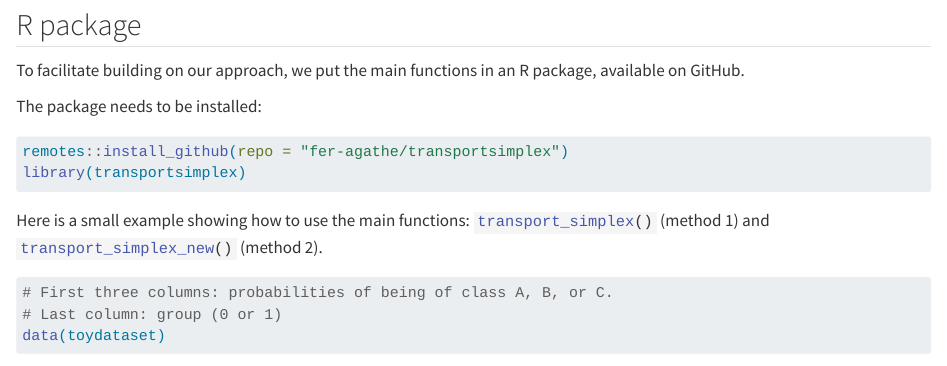
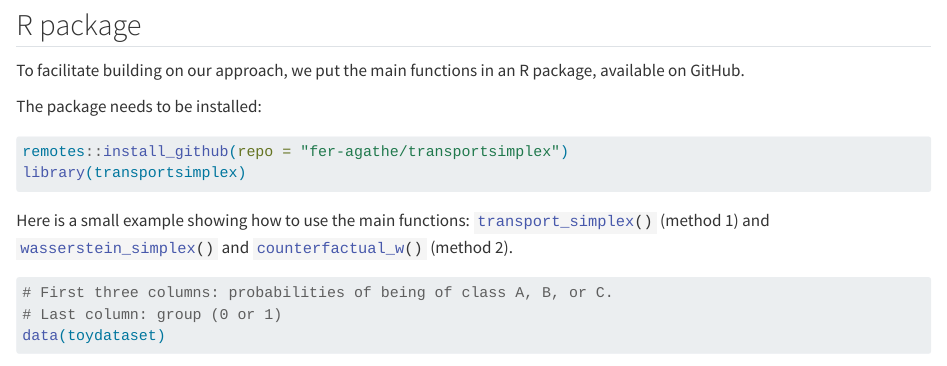
Before and after one commit to fer-agathe/transport-simplex, a Quarto document (replication-paper/ebook/index.qmd): the page in a window 1100 px wide, from 970 px down. Rendered offline with R 4.5, knitr and Pandoc in place of Quarto, with nearby package versions; some code elsewhere in the file could not run offline; common packages that the code uses without loading them are loaded.

Commit message:
correction name of functions

````diff
--- a/replication-paper/ebook/index.qmd
+++ b/replication-paper/ebook/index.qmd
@@ -55,7 +55,7 @@ library(transportsimplex)
 ```
 
 
-Here is a small example showing how to use the main functions: `transport_simplex()`{.R} (method 1) and `transport_simplex_new()`{.R} (method 2).
+Here is a small example showing how to use the main functions: `transport_simplex()`{.R} (method 1) and `wasserstein_simplex()`{.R} and `counterfactual_w()`{.R} (method 2).
 
 ```{r}
 #| message: false
````
Also changed, not shown: docs/search.json, 2 other files.
